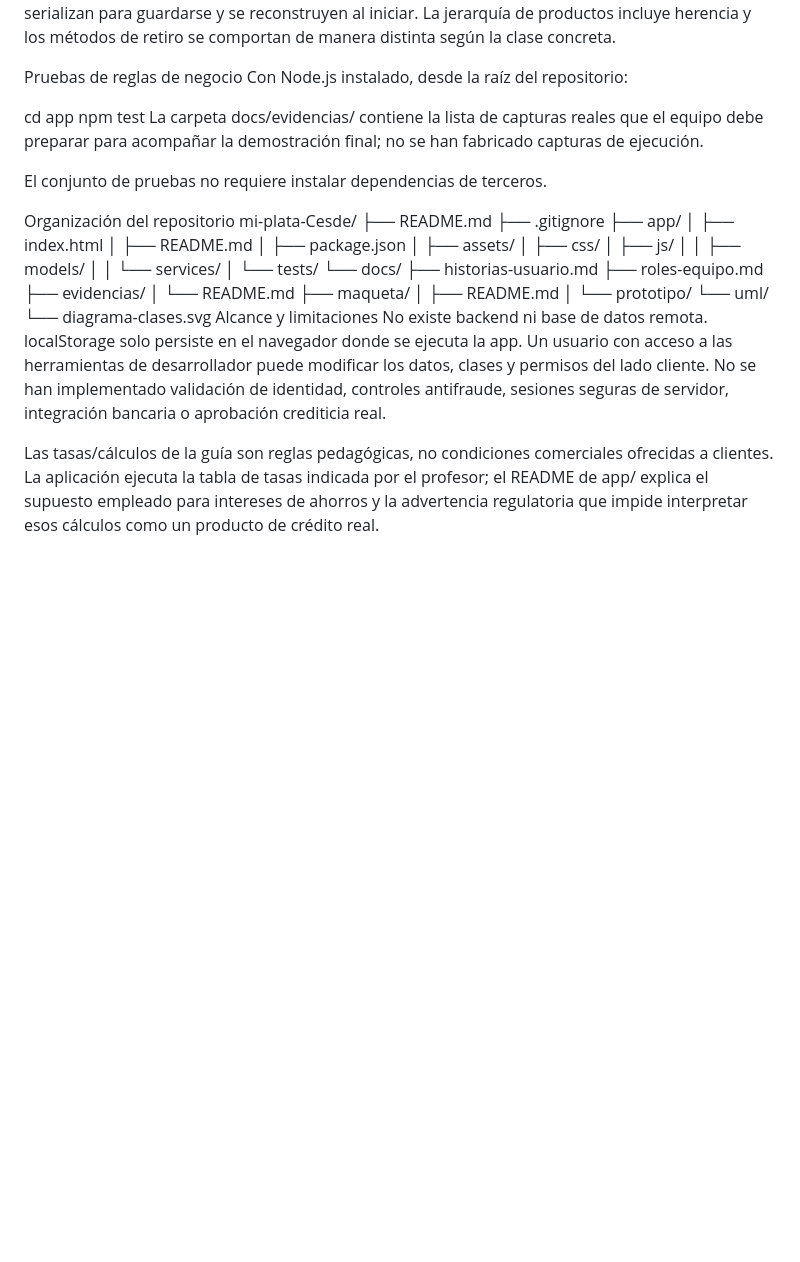
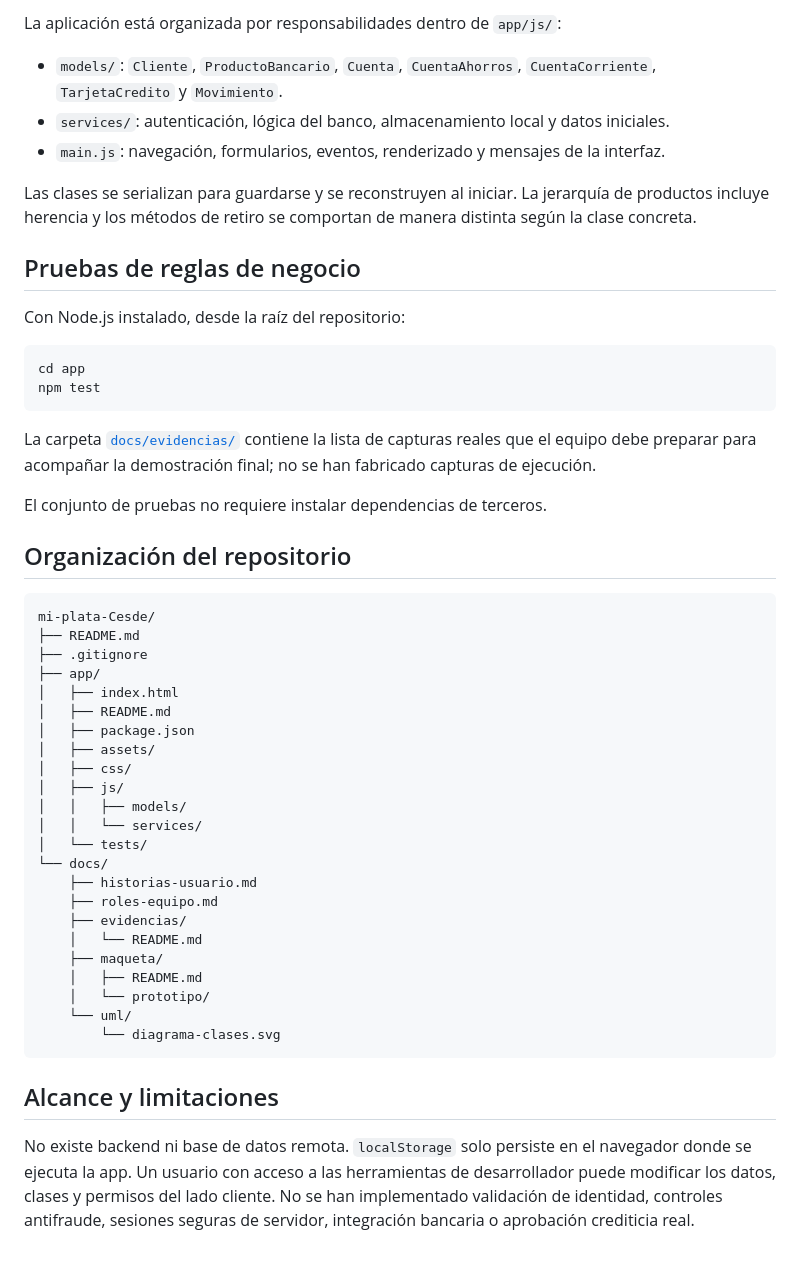
Before and after one commit to Teoma-ctrl/mi-plata-Cajero-Cesde, a Markdown page: README.md, the part around one of its changes. Rendered like a GitHub page; blank space fills up the shorter version.

````diff
--- a/README.md
+++ b/README.md
@@ -50,15 +54,27 @@ main.js: navegación, formularios, eventos, renderizado y mensajes de la interfa
+La aplicación está organizada por responsabilidades dentro de `app/js/`:
+
+- `models/`: `Cliente`, `ProductoBancario`, `Cuenta`, `CuentaAhorros`, `CuentaCorriente`, `TarjetaCredito` y `Movimiento`.
+- `services/`: autenticación, lógica del banco, almacenamiento local y datos iniciales.
+- `main.js`: navegación, formularios, eventos, renderizado y mensajes de la interfaz.
+
 Las clases se serializan para guardarse y se reconstruyen al iniciar. La jerarquía de productos incluye herencia y los métodos de retiro se comportan de manera distinta según la clase concreta.
 
-Pruebas de reglas de negocio
+## Pruebas de reglas de negocio
+
 Con Node.js instalado, desde la raíz del repositorio:
 
+```powershell
 cd app
 npm test
-La carpeta docs/evidencias/ contiene la lista de capturas reales que el equipo debe preparar para acompañar la demostración final; no se han fabricado capturas de ejecución.
+```
+
+La carpeta [`docs/evidencias/`](docs/evidencias/) contiene la lista de capturas reales que el equipo debe preparar para acompañar la demostración final; no se han fabricado capturas de ejecución.
 
 El conjunto de pruebas no requiere instalar dependencias de terceros.
 
-Organización del repositorio
+## Organización del repositorio
+
+```text
 mi-plata-Cesde/
 ├── README.md
 ├── .gitignore
@@ -82,7 +98,8 @@ mi-plata-Cesde/
     │   └── prototipo/
     └── uml/
         └── diagrama-clases.svg
-Alcance y limitaciones
-No existe backend ni base de datos remota. localStorage solo persiste en el navegador donde se ejecuta la app. Un usuario con acceso a las herramientas de desarrollador puede modificar los datos, clases y permisos del lado cliente. No se han implementado validación de identidad, controles antifraude, sesiones seguras de servidor, integración bancaria o aprobación crediticia real.
+```
 
-Las tasas/cálculos de la guía son reglas pedagógicas, no condiciones comerciales ofrecidas a clientes. La aplicación ejecuta la tabla de tasas indicada por el profesor; el README de app/ explica el supuesto empleado para intereses de ahorros y la advertencia regulatoria que impide interpretar esos cálculos como un producto de crédito real.
+## Alcance y limitaciones
+
+No existe backend ni base de datos remota. `localStorage` solo persiste en el navegador donde se ejecuta la app. Un usuario con acceso a las herramientas de desarrollador puede modificar los datos, clases y permisos del lado cliente. No se han implementado validación de identidad, controles antifraude, sesiones seguras de servidor, integración bancaria o aprobación crediticia real.
````
Also changed, not shown: other parts of README.md (+45 -41 lines).
